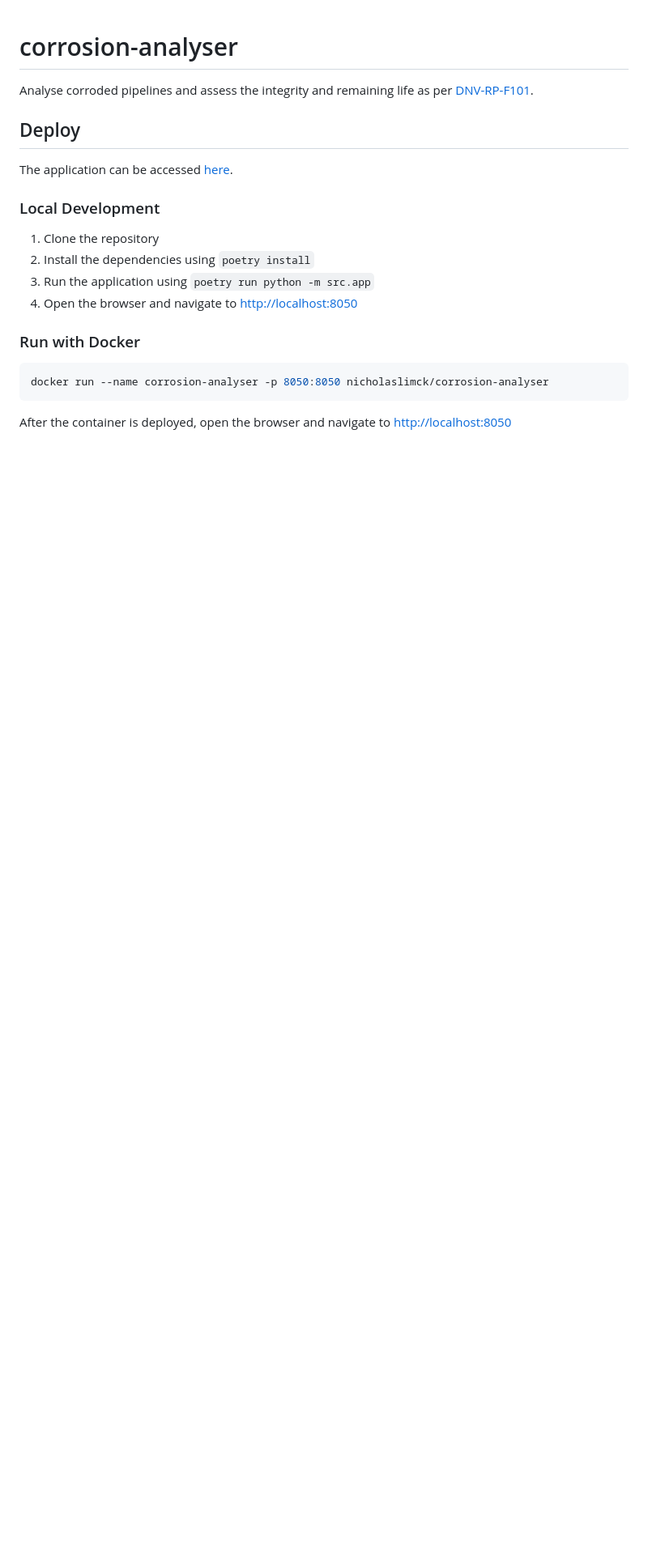
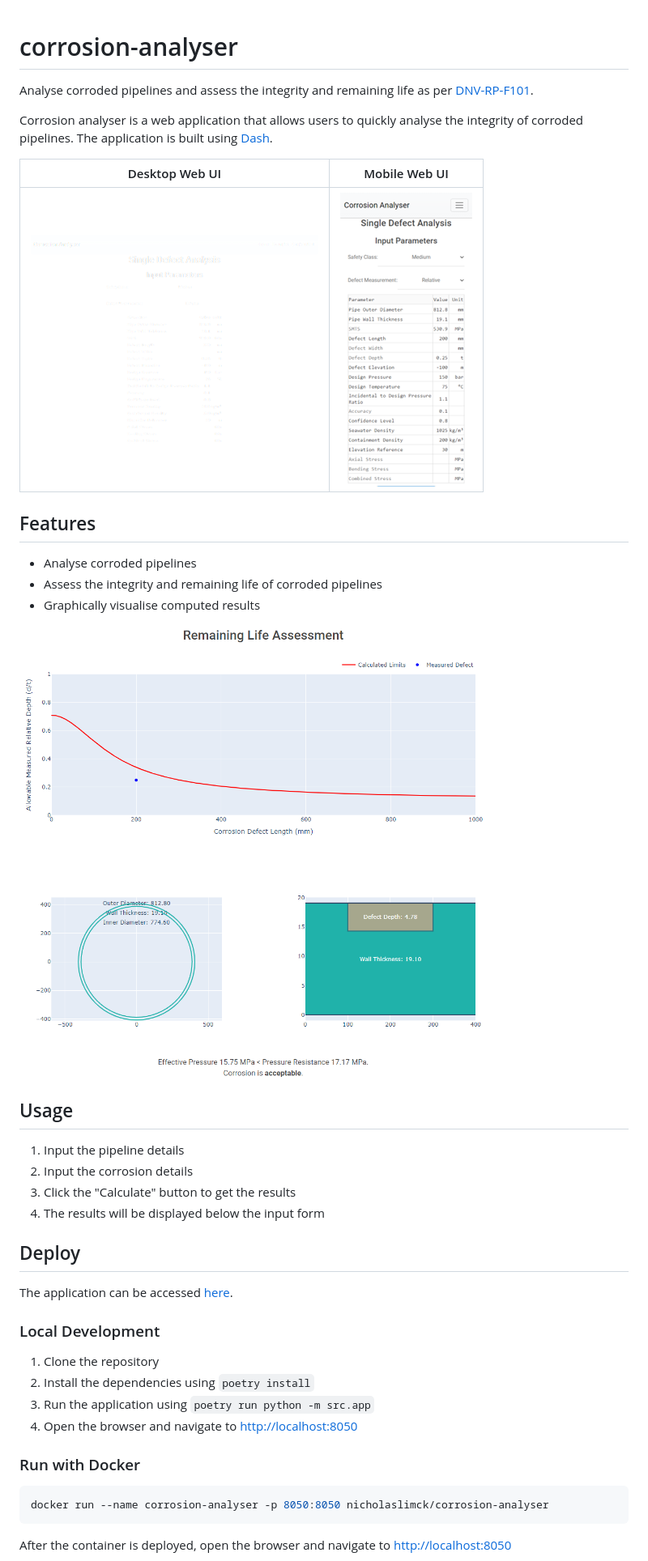
Before and after one commit to nicholaslimck/corrosion-analyser, a Markdown page: README.md, the part around the change. Shown at 81% size. Rendered like a GitHub page; pictures changed too: docs/CorrosionAnalyserDesktopInputWebUI.png (added), docs/CorrosionAnalyserMobileInputWebUI.png (added), docs/CorrosionAnalyserOutputWebUI.png (added); blank space fills up the shorter version.

Commit message:
Add UI screenshots Add features and instructions

```diff
--- a/README.md
+++ b/README.md
@@ -1,6 +1,24 @@
 # corrosion-analyser
 Analyse corroded pipelines and assess the integrity and remaining life as per [DNV-RP-F101](https://www.dnv.com/oilgas/download/dnv-rp-f101-corroded-pipelines.html).
 
+Corrosion analyser is a web application that allows users to quickly analyse the integrity of corroded pipelines. The application is built using [Dash](https://dash.plotly.com/).
+
+|                               Desktop Web UI                               |                              Mobile Web UI                               |
+|:--------------------------------------------------------------------------:|:------------------------------------------------------------------------:|
+| ![Alt text](/docs/CorrosionAnalyserDesktopInputWebUI.png "Desktop Web UI") | ![Alt text](/docs/CorrosionAnalyserMobileInputWebUI.png "Mobile Web UI") |
+
+## Features
+- Analyse corroded pipelines
+- Assess the integrity and remaining life of corroded pipelines
+- Graphically visualise computed results
+
+![Alt text](/docs/CorrosionAnalyserOutputWebUI.png "Desktop Output Web UI")
+
+## Usage
+1. Input the pipeline details
+2. Input the corrosion details
+3. Click the "Calculate" button to get the results
+4. The results will be displayed below the input form
 
 ## Deploy
 The application can be accessed [here](https://corrosion-analyser.lichkain.link).
```
